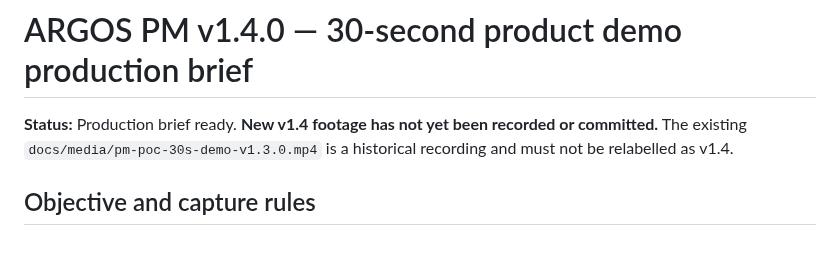
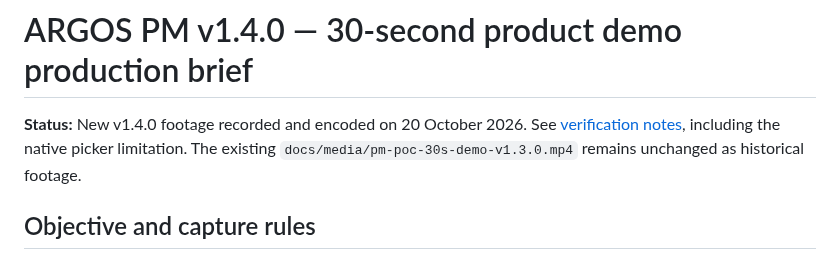
Before and after one commit to anonapps/PM-POC, a Markdown page: docs/V1.4_DEMO_PRODUCTION.md, the part around the change. Drawn GitHub-style.

```diff
--- a/docs/V1.4_DEMO_PRODUCTION.md
+++ b/docs/V1.4_DEMO_PRODUCTION.md
@@ -1,6 +1,6 @@
 # ARGOS PM v1.4.0 — 30-second product demo production brief
 
-**Status:** Production brief ready. **New v1.4 footage has not yet been recorded or committed.** The existing `docs/media/pm-poc-30s-demo-v1.3.0.mp4` is a historical recording and must not be relabelled as v1.4.
+**Status:** New v1.4.0 footage recorded and encoded on 20 October 2026. See [verification notes](V1.4_DEMO_VERIFICATION.md), including the native picker limitation. The existing `docs/media/pm-poc-30s-demo-v1.3.0.mp4` remains unchanged as historical footage.
 
 ## Objective and capture rules
 
```
Also changed, not shown: README.md (+7 -5 lines), docs/RELEASE_NOTES.md (+6 -0 lines), docs/V1.4_DEMO_VERIFICATION.md (added, +42 -0 lines), docs/media/argos-pm-demo-v1.4.0-preview.jpg (added), 4 other files.
